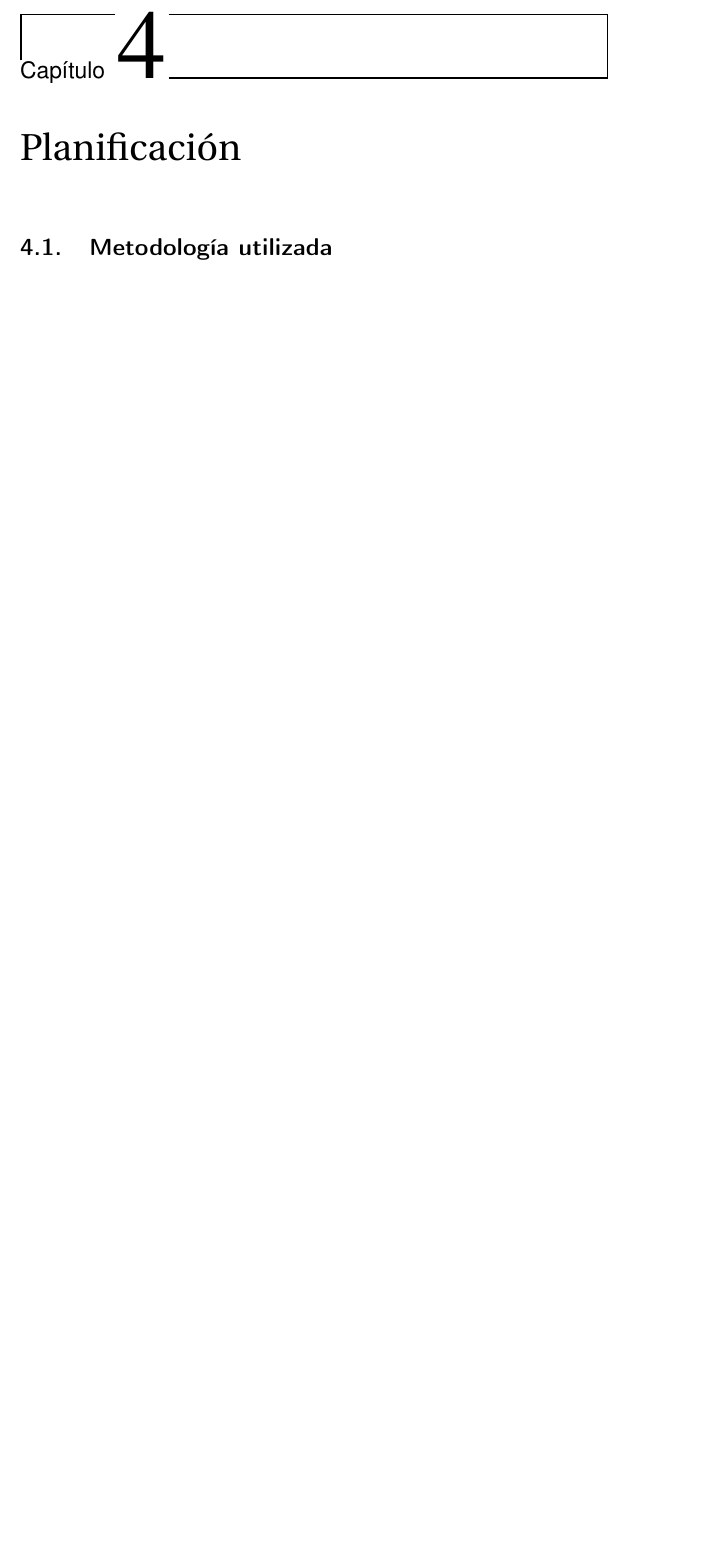
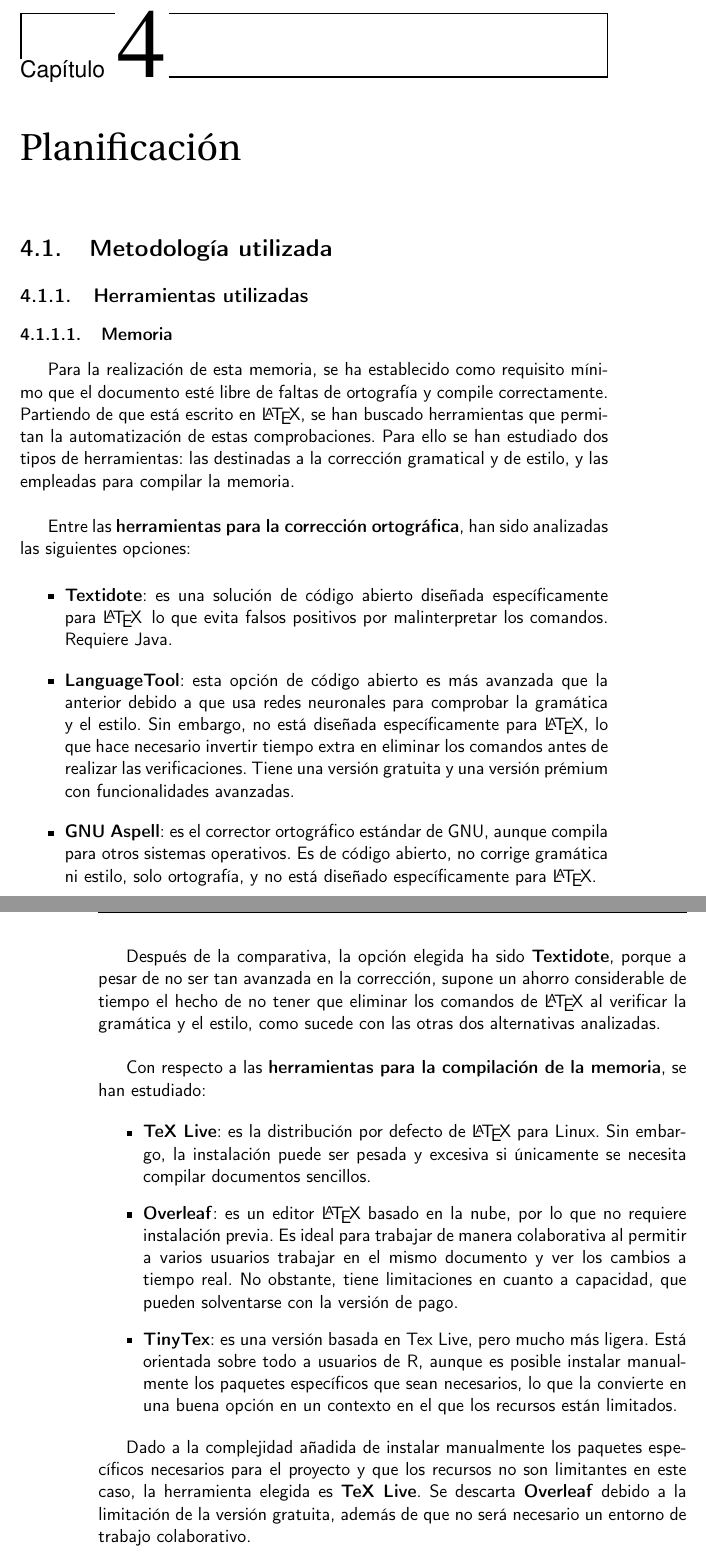
Before and after one commit to shvtwp/proyecto-TFG, a LaTeX book (doc/proyecto.tex, which reads doc/secciones/04_planificacion.tex): part of page 21 of 29 before the commit and two parts of pages 21 and 22 of 29 after it, the two joined at a grey line, cut so that both start at the same text, the shorter picture padded with empty space. Compiled offline with pdfLaTeX.

Commit message:
Añade elección de infraestructura de memoria #4
Añade a la memoria la justificación de la elección de las herramientas para compilar y revisar los errores gramaticales de la memoria

```diff
--- a/doc/secciones/04_planificacion.tex
+++ b/doc/secciones/04_planificacion.tex
@@ -2,6 +2,59 @@
 
 \section{Metodología utilizada}
 
+\subsection{Herramientas utilizadas}
+
+\subsubsection{Memoria}
+Para la realización de esta memoria, se ha establecido como requisito mínimo que
+el documento esté libre de faltas de ortografía y compile correctamente. Partiendo de que
+está escrito en \LaTeX, se han buscado herramientas que permitan la automatización de estas
+comprobaciones. Para ello se han estudiado dos tipos de herramientas: las destinadas a la
+corrección gramatical y de estilo, y las empleadas para compilar la memoria.
+\\
+
+Entre las \textbf{herramientas para la corrección ortográfica}, han sido analizadas las siguientes
+opciones:
+
+\begin{itemize}
+    \item \textbf{Textidote}: es una solución de código abierto diseñada específicamente para
+    \LaTeX\, lo que evita falsos positivos por malinterpretar los comandos. Requiere Java.
+    \item \textbf{LanguageTool}: esta opción de código abierto es más avanzada que la anterior
+    debido a que usa redes neuronales para comprobar la gramática y el estilo.
+    Sin embargo, no está diseñada específicamente para \LaTeX, lo que hace necesario
+    invertir tiempo extra en eliminar los comandos antes de realizar las verificaciones.
+    Tiene una versión gratuita y una versión prémium con funcionalidades avanzadas.
+    \item \textbf{GNU Aspell}: es el corrector ortográfico estándar de GNU, aunque compila para
+    otros sistemas operativos. Es de código abierto, no corrige gramática ni estilo, solo
+    ortografía, y no está diseñado específicamente para \LaTeX.
+\end{itemize}
+
+Después de la comparativa, la opción elegida ha sido \textbf{Textidote}, porque a pesar de
+no ser tan avanzada en la corrección, supone un ahorro considerable de tiempo el hecho de no
+tener que eliminar los comandos de \LaTeX\ al verificar la gramática y el estilo, como sucede
+con las otras dos alternativas analizadas.
+\\
+
+Con respecto a las \textbf{herramientas para la compilación de la memoria}, se han estudiado:
+
+\begin{itemize}
+    \item \textbf{TeX Live}: es la distribución por defecto de \LaTeX\ para Linux. Sin embargo,
+    la instalación puede ser pesada y excesiva si únicamente se necesita compilar documentos
+    sencillos.
+    \item \textbf{Overleaf}: es un editor \LaTeX\ basado en la nube, por lo que no requiere
+    instalación previa. Es ideal para trabajar de manera colaborativa al permitir
+    a varios usuarios trabajar en el mismo documento y ver los cambios a tiempo real.
+    No obstante, tiene limitaciones en cuanto a capacidad, que pueden solventarse con
+    la versión de pago.
+    \item \textbf{TinyTex}: es una versión basada en Tex Live, pero mucho más ligera. Está orientada
+    sobre todo a usuarios de R, aunque es posible instalar manualmente los paquetes
+    específicos que sean necesarios, lo que la convierte en una buena opción en un contexto
+    en el que los recursos están limitados.
+\end{itemize}
+
+Dado a la complejidad añadida de instalar manualmente los paquetes específicos necesarios
+para el proyecto y que los recursos no son limitantes en este caso, la herramienta elegida
+es \textbf{TeX Live}. Se descarta \textbf{Overleaf} debido a la limitación de la versión gratuita,
+además de que no será necesario un entorno de trabajo colaborativo.
 
 \section{Temporización}
 
```
Also changed, not shown: doc/secciones/06_implementacion.tex (+1 -1 lines).
